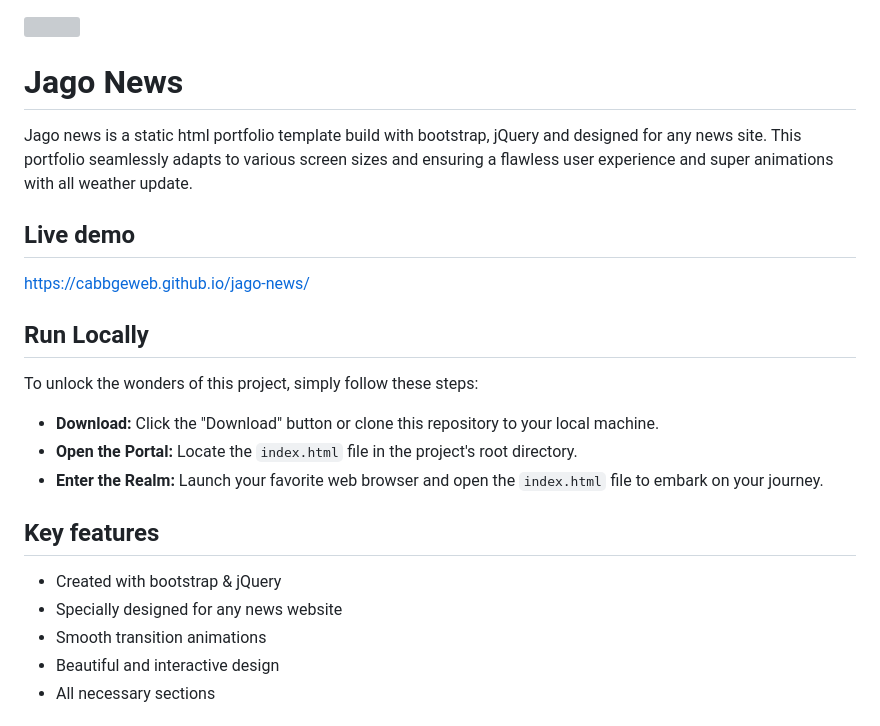
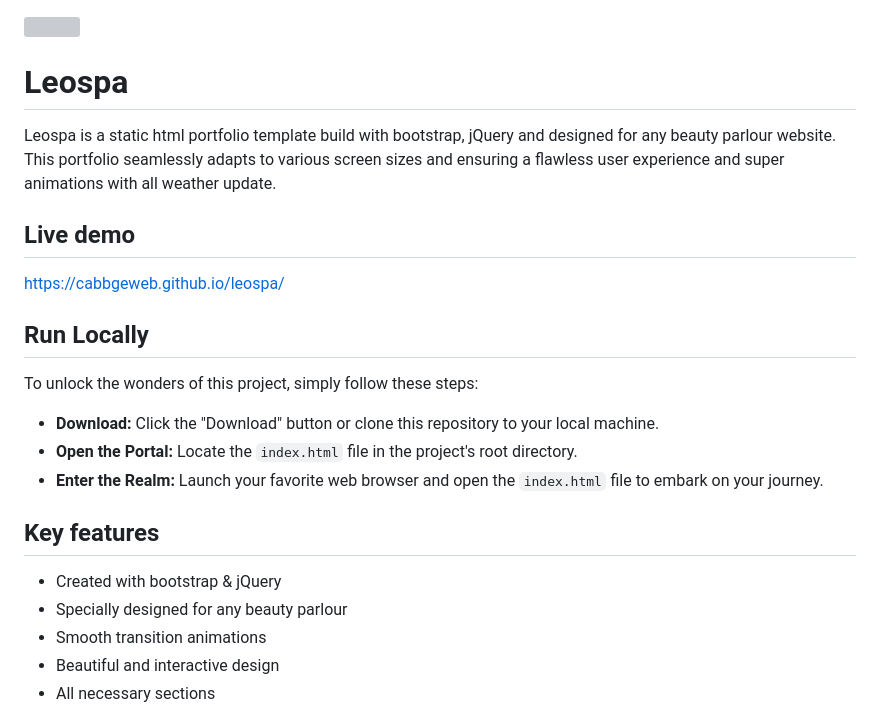
Before and after one commit to siamahnaf/jago-news, a Markdown page: README.md, the part around the change printed below. GitHub-like rendering; grey boxes are pictures that could not be loaded.

```diff
--- a/README.md
+++ b/README.md
@@ -1,10 +1,10 @@
  <img src="https://lh3.googleusercontent.com/d/1itTuDTkuBkfMYuRh6MAScV3nxFVGbpmo" width="100" height="100" style="display: block; margin: 0 auto;">
 
-# Jago News
-Jago news is a static html portfolio template build with bootstrap, jQuery and designed for any news site. This portfolio seamlessly adapts to various screen sizes and ensuring a flawless user experience and super animations with all weather update.
+# Leospa
+Leospa is a static html portfolio template build with bootstrap, jQuery and designed for any beauty parlour website. This portfolio seamlessly adapts to various screen sizes and ensuring a flawless user experience and super animations with all weather update.
 
 ## Live demo
-https://cabbgeweb.github.io/jago-news/
+https://cabbgeweb.github.io/leospa/
 
 ## Run Locally
 To unlock the wonders of this project, simply follow these steps:
@@ -14,7 +14,7 @@ To unlock the wonders of this project, simply follow these steps:
 
 ## Key features
 - Created with bootstrap & jQuery
-- Specially designed for any news website
+- Specially designed for any beauty parlour
 - Smooth transition animations
 - Beautiful and interactive design
 - All necessary sections
```
Also changed, not shown: other parts of README.md (+1 -1 lines).
